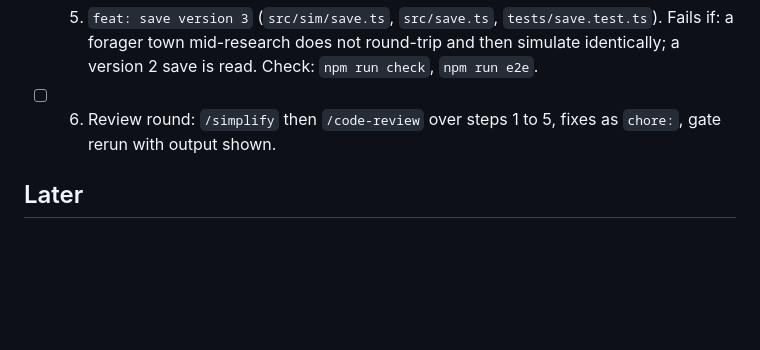
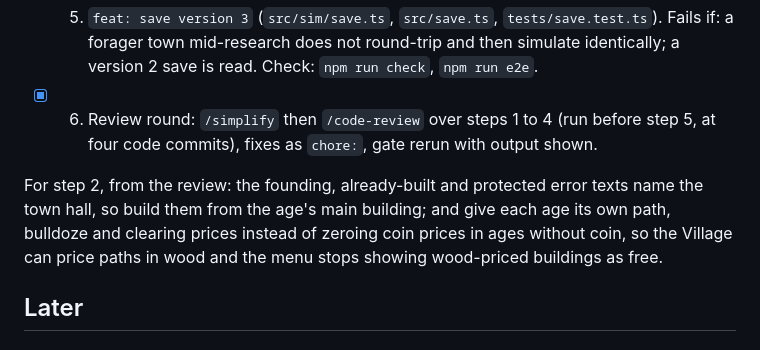
Before and after one commit to jstpn/townlet, a Markdown page: tasks/todo.md, the part around the change. GitHub-like rendering; blank space fills up the shorter version.

```diff
--- a/tasks/todo.md
+++ b/tasks/todo.md
@@ -67,8 +67,14 @@ Steps, one commit each, failure modes written as red tests first:
 - [ ] 5. `feat: save version 3` (`src/sim/save.ts`, `src/save.ts`, `tests/save.test.ts`). Fails
       if: a forager town mid-research does not round-trip and then simulate identically; a
       version 2 save is read. Check: `npm run check`, `npm run e2e`.
-- [ ] 6. Review round: `/simplify` then `/code-review` over steps 1 to 5, fixes as `chore:`, gate
+- [x] 6. Review round: `/simplify` then `/code-review` over steps 1 to 4 (run before step 5,
+      at four code commits), fixes as `chore:`, gate
       rerun with output shown.
+
+For step 2, from the review: the founding, already-built and protected error texts name the
+town hall, so build them from the age's main building; and give each age its own path, bulldoze
+and clearing prices instead of zeroing coin prices in ages without coin, so the Village can price
+paths in wood and the menu stops showing wood-priced buildings as free.
 
 ## Later
 
```
Also changed, not shown: tasks/spec.md (+5 -4 lines).
